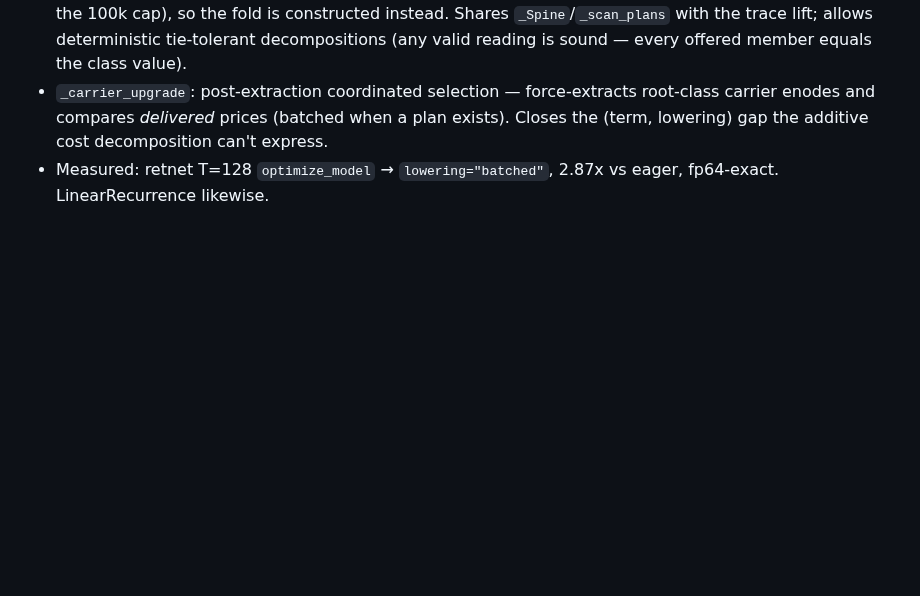
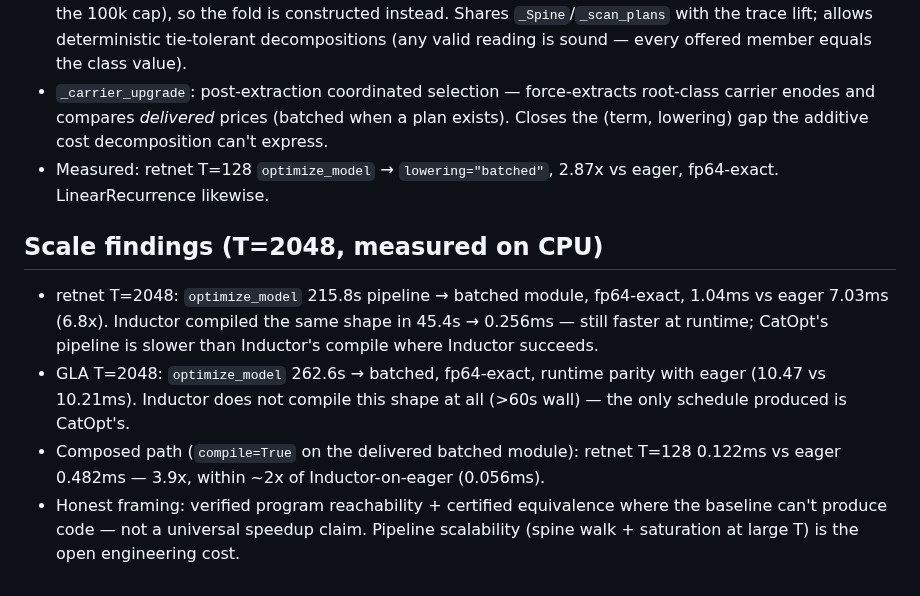
Before and after one commit to luisfuturist/catopt, a Markdown page: plans/0005-cost-model-fidelity.md, the part around the change. Drawn GitHub-style; blank space fills up the shorter version.

Commit message:
plan 0005: T=2048 scale measurements + honest framing
Generated with [Devin](https://devin.ai)

Co-Authored-By: Devin <158243242+devin-ai-integration[bot]@users.noreply.github.com>

```diff
--- a/plans/0005-cost-model-fidelity.md
+++ b/plans/0005-cost-model-fidelity.md
@@ -102,3 +102,21 @@ Cells: matrix chain k∈{4,8,16} (win regime), retnet/gla T∈{128,512}
   gap the additive cost decomposition can't express.
 - Measured: retnet T=128 `optimize_model` → `lowering="batched"`,
   2.87x vs eager, fp64-exact.  LinearRecurrence likewise.
+
+## Scale findings (T=2048, measured on CPU)
+
+- retnet T=2048: `optimize_model` 215.8s pipeline → batched module,
+  fp64-exact, 1.04ms vs eager 7.03ms (6.8x).  Inductor compiled the
+  same shape in 45.4s → 0.256ms — still faster at runtime; CatOpt's
+  pipeline is slower than Inductor's compile where Inductor succeeds.
+- GLA T=2048: `optimize_model` 262.6s → batched, fp64-exact, runtime
+  parity with eager (10.47 vs 10.21ms).  Inductor does not compile
+  this shape at all (>60s wall) — the only schedule produced is
+  CatOpt's.
+- Composed path (`compile=True` on the delivered batched module):
+  retnet T=128 0.122ms vs eager 0.482ms — 3.9x, within ~2x of
+  Inductor-on-eager (0.056ms).
+- Honest framing: verified program reachability + certified
+  equivalence where the baseline can't produce code — not a
+  universal speedup claim.  Pipeline scalability (spine walk +
+  saturation at large T) is the open engineering cost.
```
